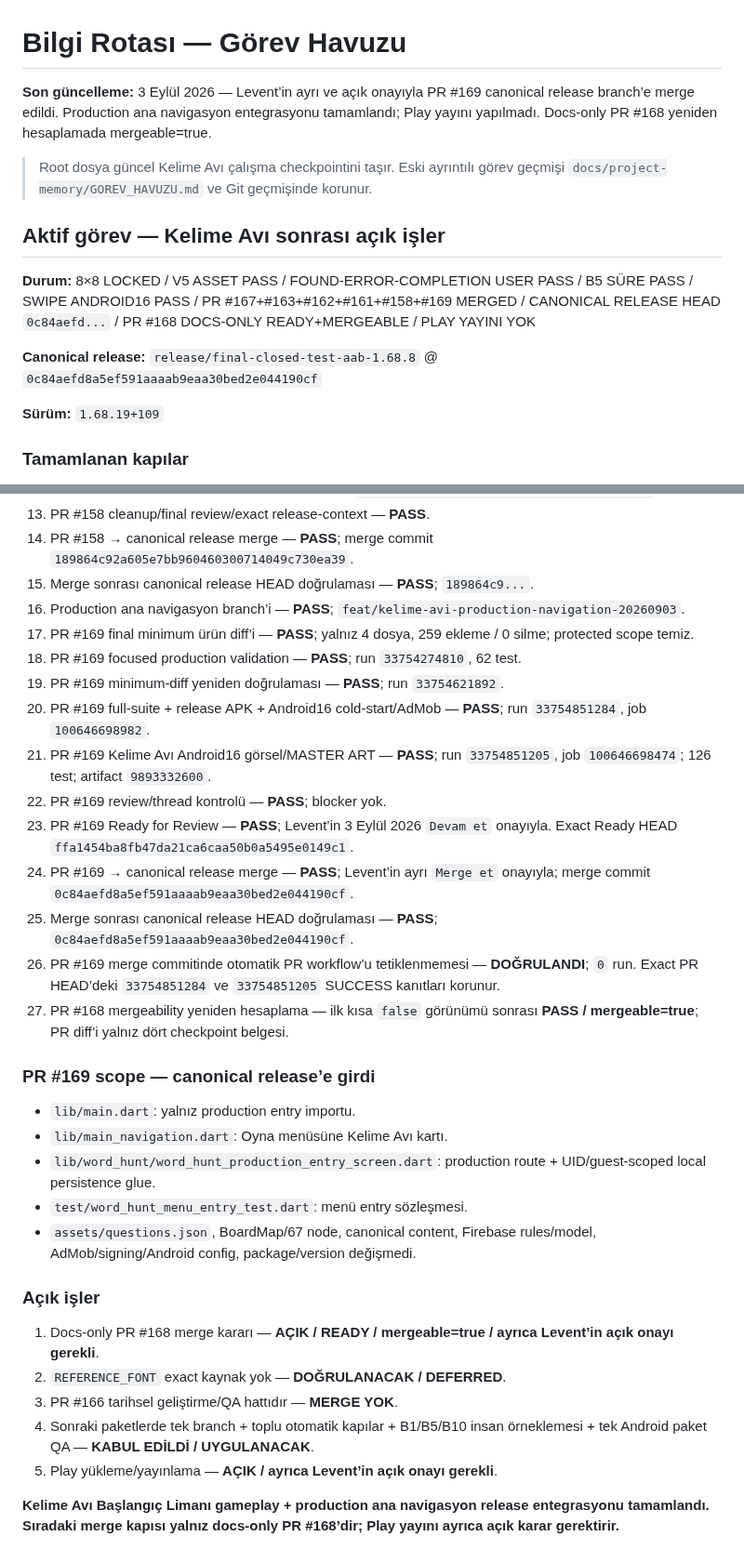
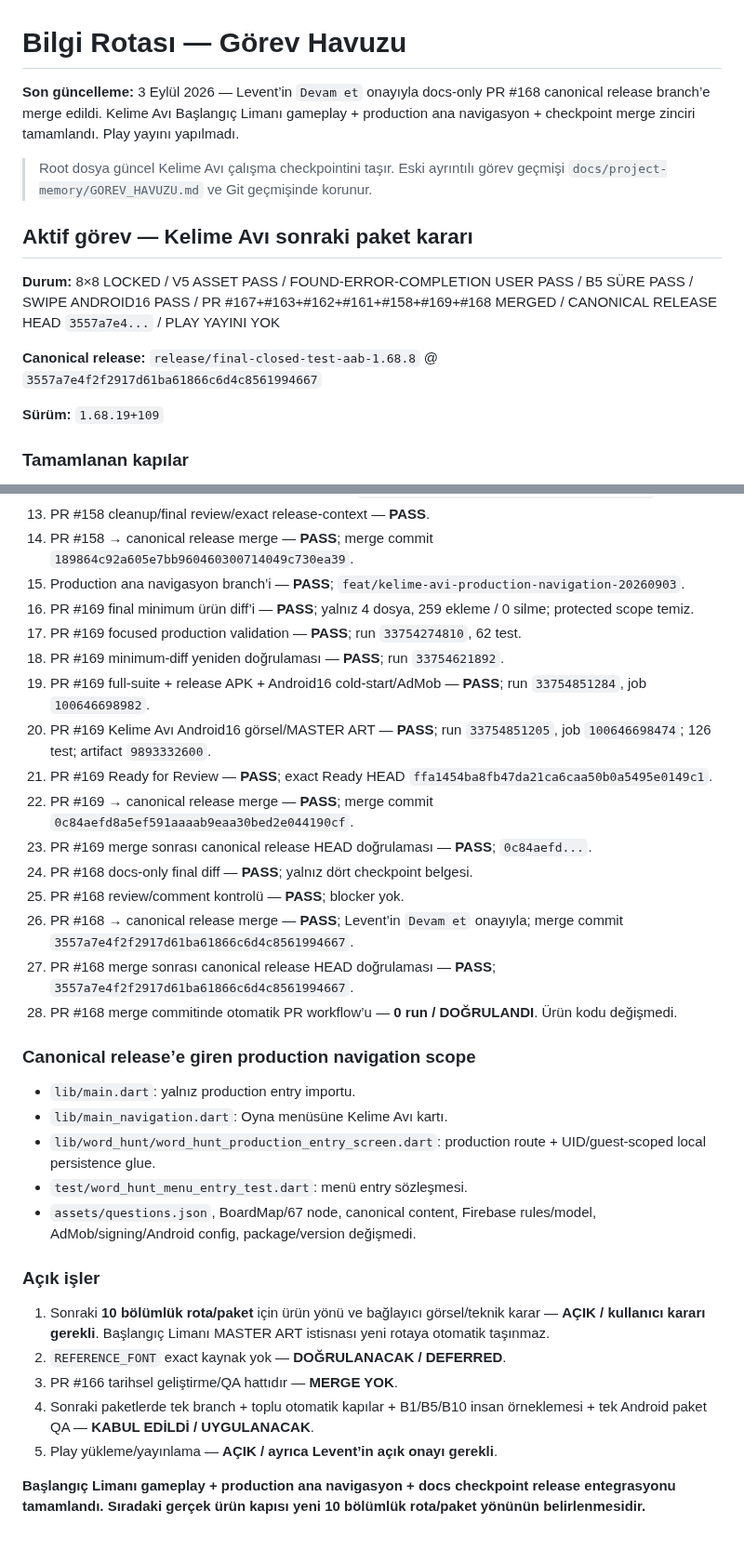
Before and after one commit to LeventuA/BilgiRotasi, a Markdown page: GOREV_HAVUZU.md, 2 parts joined by grey strips. Shown at 93% size. Rendered like a GitHub page.

Commit message:
docs(kelime-avi): close PR 168 merge gate

```diff
--- a/GOREV_HAVUZU.md
+++ b/GOREV_HAVUZU.md
@@ -1,14 +1,14 @@
 # Bilgi Rotası — Görev Havuzu
 
-**Son güncelleme:** 3 Eylül 2026 — Levent’in ayrı ve açık onayıyla PR #169 canonical release branch’e merge edildi. Production ana navigasyon entegrasyonu tamamlandı; Play yayını yapılmadı. Docs-only PR #168 yeniden hesaplamada mergeable=true.
+**Son güncelleme:** 3 Eylül 2026 — Levent’in `Devam et` onayıyla docs-only PR #168 canonical release branch’e merge edildi. Kelime Avı Başlangıç Limanı gameplay + production ana navigasyon + checkpoint merge zinciri tamamlandı. Play yayını yapılmadı.
 
 > Root dosya güncel Kelime Avı çalışma checkpointini taşır. Eski ayrıntılı görev geçmişi `docs/project-memory/GOREV_HAVUZU.md` ve Git geçmişinde korunur.
 
-## Aktif görev — Kelime Avı sonrası açık işler
+## Aktif görev — Kelime Avı sonraki paket kararı
 
-**Durum:** 8×8 LOCKED / V5 ASSET PASS / FOUND-ERROR-COMPLETION USER PASS / B5 SÜRE PASS / SWIPE ANDROID16 PASS / PR #167+#163+#162+#161+#158+#169 MERGED / CANONICAL RELEASE HEAD `0c84aefd...` / PR #168 DOCS-ONLY READY+MERGEABLE / PLAY YAYINI YOK
+**Durum:** 8×8 LOCKED / V5 ASSET PASS / FOUND-ERROR-COMPLETION USER PASS / B5 SÜRE PASS / SWIPE ANDROID16 PASS / PR #167+#163+#162+#161+#158+#169+#168 MERGED / CANONICAL RELEASE HEAD `3557a7e4...` / PLAY YAYINI YOK
 
-**Canonical release:** `release/final-closed-test-aab-1.68.8` @ `0c84aefd8a5ef591aaaab9eaa30bed2e044190cf`
+**Canonical release:** `release/final-closed-test-aab-1.68.8` @ `3557a7e4f2f2917d61ba61866c6d4c8561994667`
 
 **Sürüm:** `1.68.19+109`
 
@@ -28,21 +28,22 @@
 12. PR #161 final review + Ready + merge — **PASS**; `4aa490e7c2d5e7547dc95f9463dbbb9adeb85e5a`.
 13. PR #158 cleanup/final review/exact release-context — **PASS**.
 14. PR #158 → canonical release merge — **PASS**; merge commit `189864c92a605e7bb960460300714049c730ea39`.
-15. Merge sonrası canonical release HEAD doğrulaması — **PASS**; `189864c9...`.
-16. Production ana navigasyon branch’i — **PASS**; `feat/kelime-avi-production-navigation-20260903`.
-17. PR #169 final minimum ürün diff’i — **PASS**; yalnız 4 dosya, 259 ekleme / 0 silme; protected scope temiz.
-18. PR #169 focused production validation — **PASS**; run `33754274810`, 62 test.
-19. PR #169 minimum-diff yeniden doğrulaması — **PASS**; run `33754621892`.
-20. PR #169 full-suite + release APK + Android16 cold-start/AdMob — **PASS**; run `33754851284`, job `100646698982`.
-21. PR #169 Kelime Avı Android16 görsel/MASTER ART — **PASS**; run `33754851205`, job `100646698474`; 126 test; artifact `9893332600`.
-22. PR #169 review/thread kontrolü — **PASS**; blocker yok.
-23. PR #169 Ready for Review — **PASS**; Levent’in 3 Eylül 2026 `Devam et` onayıyla. Exact Ready HEAD `ffa1454ba8fb47da21ca6caa50b0a5495e0149c1`.
-24. PR #169 → canonical release merge — **PASS**; Levent’in ayrı `Merge et` onayıyla; merge commit `0c84aefd8a5ef591aaaab9eaa30bed2e044190cf`.
-25. Merge sonrası canonical release HEAD doğrulaması — **PASS**; `0c84aefd8a5ef591aaaab9eaa30bed2e044190cf`.
-26. PR #169 merge commitinde otomatik PR workflow’u tetiklenmemesi — **DOĞRULANDI**; `0` run. Exact PR HEAD’deki `33754851284` ve `33754851205` SUCCESS kanıtları korunur.
-27. PR #168 mergeability yeniden hesaplama — ilk kısa `false` görünümü sonrası **PASS / mergeable=true**; PR diff’i yalnız dört checkpoint belgesi.
+15. Production ana navigasyon branch’i — **PASS**; `feat/kelime-avi-production-navigation-20260903`.
+16. PR #169 final minimum ürün diff’i — **PASS**; yalnız 4 dosya, 259 ekleme / 0 silme; protected scope temiz.
+17. PR #169 focused production validation — **PASS**; run `33754274810`, 62 test.
+18. PR #169 minimum-diff yeniden doğrulaması — **PASS**; run `33754621892`.
+19. PR #169 full-suite + release APK + Android16 cold-start/AdMob — **PASS**; run `33754851284`, job `100646698982`.
+20. PR #169 Kelime Avı Android16 görsel/MASTER ART — **PASS**; run `33754851205`, job `100646698474`; 126 test; artifact `9893332600`.
+21. PR #169 Ready for Review — **PASS**; exact Ready HEAD `ffa1454ba8fb47da21ca6caa50b0a5495e0149c1`.
+22. PR #169 → canonical release merge — **PASS**; merge commit `0c84aefd8a5ef591aaaab9eaa30bed2e044190cf`.
+23. PR #169 merge sonrası canonical release HEAD doğrulaması — **PASS**; `0c84aefd...`.
+24. PR #168 docs-only final diff — **PASS**; yalnız dört checkpoint belgesi.
+25. PR #168 review/comment kontrolü — **PASS**; blocker yok.
+26. PR #168 → canonical release merge — **PASS**; Levent’in `Devam et` onayıyla; merge commit `3557a7e4f2f2917d61ba61866c6d4c8561994667`.
+27. PR #168 merge sonrası canonical release HEAD doğrulaması — **PASS**; `3557a7e4f2f2917d61ba61866c6d4c8561994667`.
+28. PR #168 merge commitinde otomatik PR workflow’u — **0 run / DOĞRULANDI**. Ürün kodu değişmedi.
 
-### PR #169 scope — canonical release’e girdi
+### Canonical release’e giren production navigation scope
 
 - `lib/main.dart`: yalnız production entry importu.
 - `lib/main_navigation.dart`: Oyna menüsüne Kelime Avı kartı.
@@ -52,10 +53,10 @@
 
 ### Açık işler
 
-1. Docs-only PR #168 merge kararı — **AÇIK / READY / mergeable=true / ayrıca Levent’in açık onayı gerekli**.
+1. Sonraki **10 bölümlük rota/paket** için ürün yönü ve bağlayıcı görsel/teknik karar — **AÇIK / kullanıcı kararı gerekli**. Başlangıç Limanı MASTER ART istisnası yeni rotaya otomatik taşınmaz.
 2. `REFERENCE_FONT` exact kaynak yok — **DOĞRULANACAK / DEFERRED**.
 3. PR #166 tarihsel geliştirme/QA hattıdır — **MERGE YOK**.
 4. Sonraki paketlerde tek branch + toplu otomatik kapılar + B1/B5/B10 insan örneklemesi + tek Android paket QA — **KABUL EDİLDİ / UYGULANACAK**.
 5. Play yükleme/yayınlama — **AÇIK / ayrıca Levent’in açık onayı gerekli**.
 
-**Kelime Avı Başlangıç Limanı gameplay + production ana navigasyon release entegrasyonu tamamlandı. Sıradaki merge kapısı yalnız docs-only PR #168’dir; Play yayını ayrıca açık karar gerektirir.**
+**Başlangıç Limanı gameplay + production ana navigasyon + docs checkpoint release entegrasyonu tamamlandı. Sıradaki gerçek ürün kapısı yeni 10 bölümlük rota/paket yönünün belirlenmesidir.**
```
